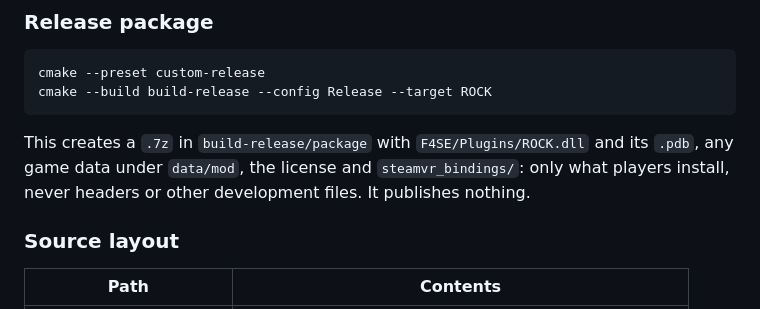
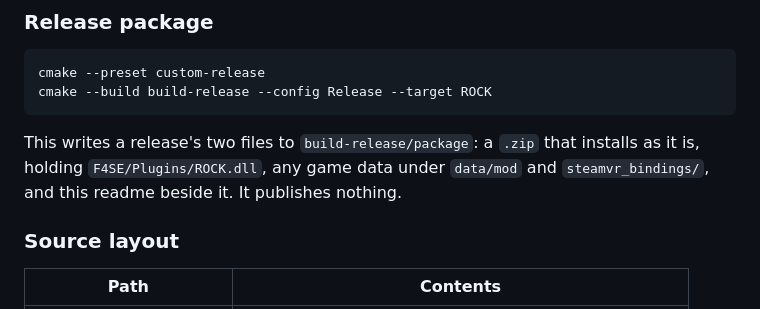
Before and after one commit to brunocatani/ROCK, a Markdown page: README.md, the part around the change. GitHub-like rendering.

Commit message:
docs/readme: a release is a zip plus this readme

````diff
--- a/README.md
+++ b/README.md
@@ -210,7 +210,7 @@ cmake --preset custom-release
 cmake --build build-release --config Release --target ROCK
 ```
 
-This creates a `.7z` in `build-release/package` with `F4SE/Plugins/ROCK.dll` and its `.pdb`, any game data under `data/mod`, the license and `steamvr_bindings/`: only what players install, never headers or other development files. It publishes nothing.
+This writes a release's two files to `build-release/package`: a `.zip` that installs as it is, holding `F4SE/Plugins/ROCK.dll`, any game data under `data/mod` and `steamvr_bindings/`, and this readme beside it. It publishes nothing.
 
 ### Source layout
 
````
